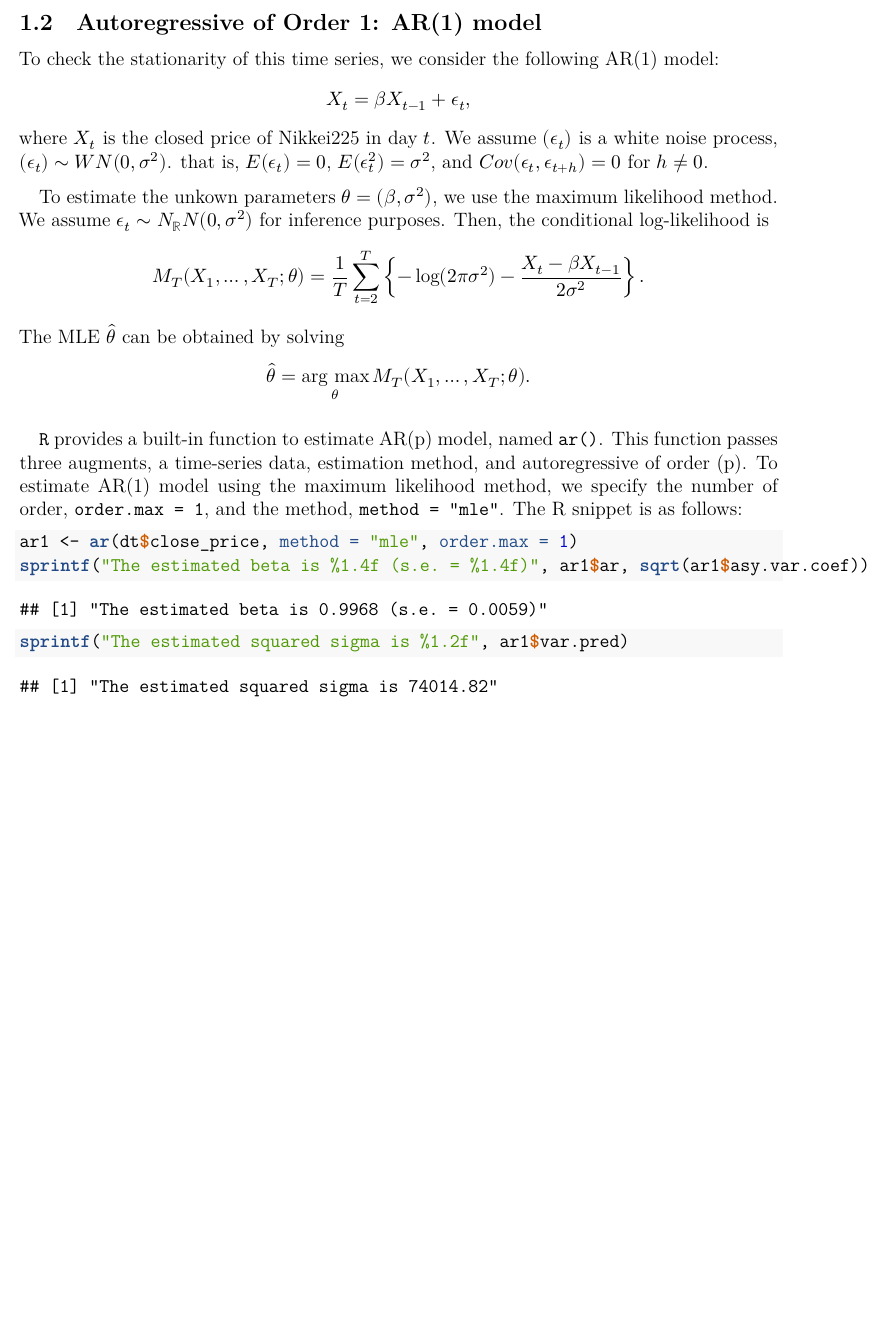
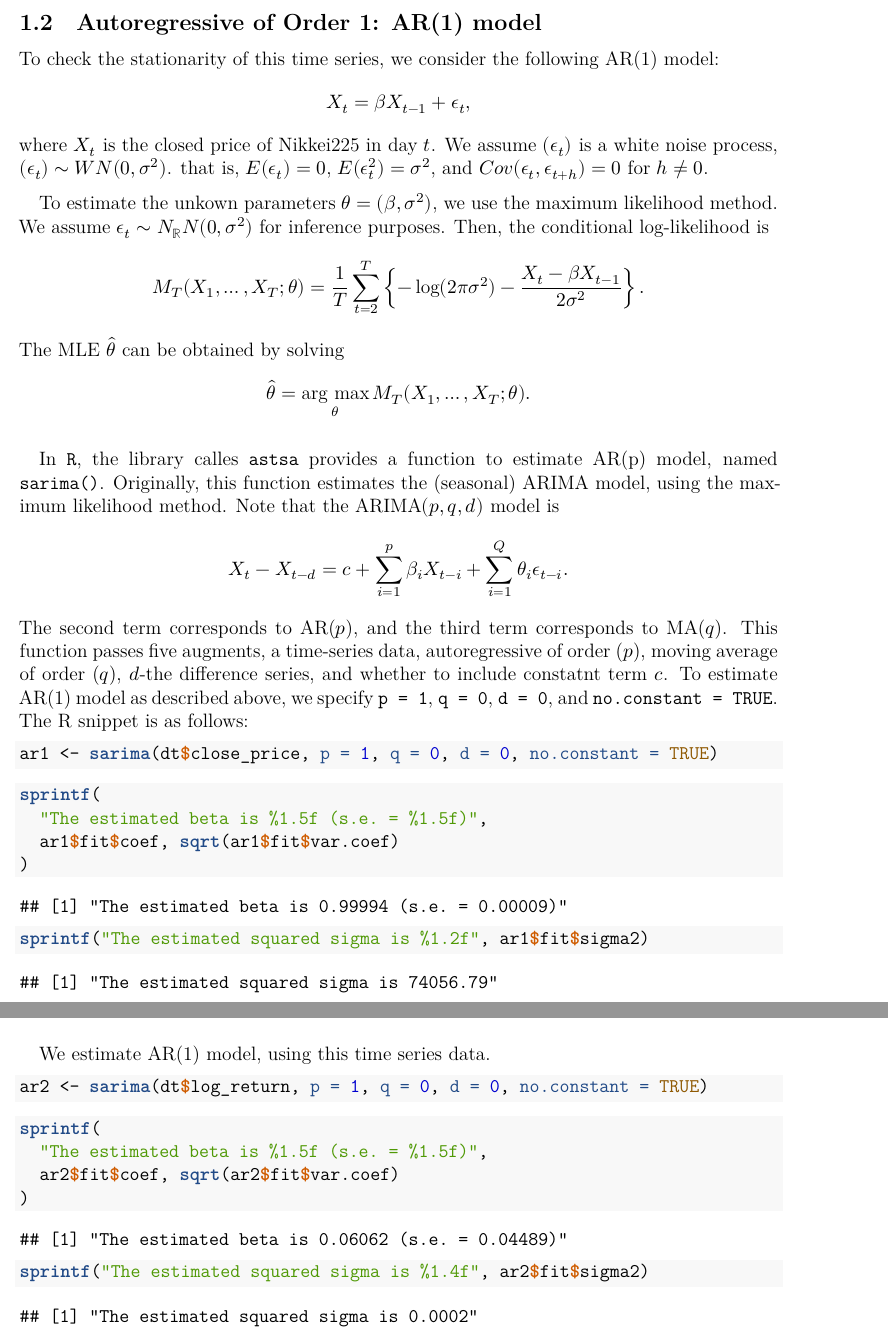
Before and after one commit to KatoPachi/2020EconometricsTA, an R Markdown document (II/TASession_13/handout.rmd): part of page 3 of 5 before the commit and two parts of pages 3 and 5 of 6 after it, the two joined at a grey line, cut so that both start at the same text, the shorter picture padded with empty space. The pictures show the output file II/TASession_13/handout.pdf that the author committed with the source.

Commit message:
use package sariam

````diff
--- a/II/TASession_13/handout.rmd
+++ b/II/TASession_13/handout.rmd
@@ -193,17 +193,33 @@ $$
 The MLE $\hat{\theta}$ can be obtained by solving
 $$ \hat{\theta} = \argmax_{\theta} M_T(X_1, \ldots, X_T; \theta). $$
 
-`R` provides a built-in function to estimate AR(p) model, named `ar()`.
-This function passes three augments,
-a time-series data, estimation method, and autoregressive of order (p).
-To estimate AR(1) model using the maximum likelihood method,
-we specify the number of order, `order.max = 1`, and the method, `method = "mle"`.
+In `R`, the library calles `astsa` provides a function to estimate AR(p) model, named `sarima()`.
+Originally, this function estimates the (seasonal) ARIMA model, using the maximum likelihood method.
+Note that the ARIMA$(p, q, d)$ model is
+$$ X_t - X_{t-d} = c + \sum_{i=1}^{p} \beta_i X_{t-i} + \sum_{i=1}^Q \theta_i \epsilon_{t-i}. $$
+The second term corresponds to AR($p$), and
+the third term corresponds to MA($q$).
+This function passes five augments,
+a time-series data, autoregressive of order ($p$), moving average of order ($q$),
+$d$-the difference series, and whether to include constatnt term $c$.
+To estimate AR(1) model as described above,
+we specify `p = 1`, `q = 0`, `d = 0`, and `no.constant = TRUE`.
 The R snippet is as follows:
 
-```{r AR1}
-ar1 <- ar(dt$close_price, method = "mle", order.max = 1)
-sprintf("The estimated beta is %1.4f (s.e. = %1.4f)", ar1$ar, sqrt(ar1$asy.var.coef))
-sprintf("The estimated squared sigma is %1.2f", ar1$var.pred)
+```{r AR1, eval = FALSE}
+ar1 <- sarima(dt$close_price, p = 1, q = 0, d = 0, no.constant = TRUE)
+```
+
+```{r AR1 echo, include = FALSE, purl = FALSE}
+ar1 <- sarima(dt$close_price, p = 1, q = 0, d = 0, no.constant = TRUE)
+```
+
+```{r result_AR1}
+sprintf(
+  "The estimated beta is %1.5f (s.e. = %1.5f)",
+  ar1$fit$coef, sqrt(ar1$fit$var.coef)
+)
+sprintf("The estimated squared sigma is %1.2f", ar1$fit$sigma2)
 ```
 
 ## Dickey-Fuller test
@@ -355,6 +372,24 @@ ggplot(dt, aes(x = date, y = log_return)) +
   )
 ```
 
+We estimate AR(1) model, using this time series data.
+
+```{r AR2, eval = FALSE}
+ar2 <- sarima(dt$log_return, p = 1, q = 0, d = 0, no.constant = TRUE)
+```
+
+```{r AR2 echo, include = FALSE, purl = FALSE}
+ar2 <- sarima(dt$log_return, p = 1, q = 0, d = 0, no.constant = TRUE)
+```
+
+```{r result_AR2}
+sprintf(
+  "The estimated beta is %1.5f (s.e. = %1.5f)",
+  ar2$fit$coef, sqrt(ar2$fit$var.coef)
+)
+sprintf("The estimated squared sigma is %1.4f", ar2$fit$sigma2)
+```
+
 Using `adf.test()` function in the library `tseries`,
 we statistically test the stationarity of time series of log return.
 
````
Also changed, not shown: II/TASession_13/handout.pdf, II/TASession_13/handout.tex, II/TASession_13/handout.rmd (3 more changed lines), 6 other files.
